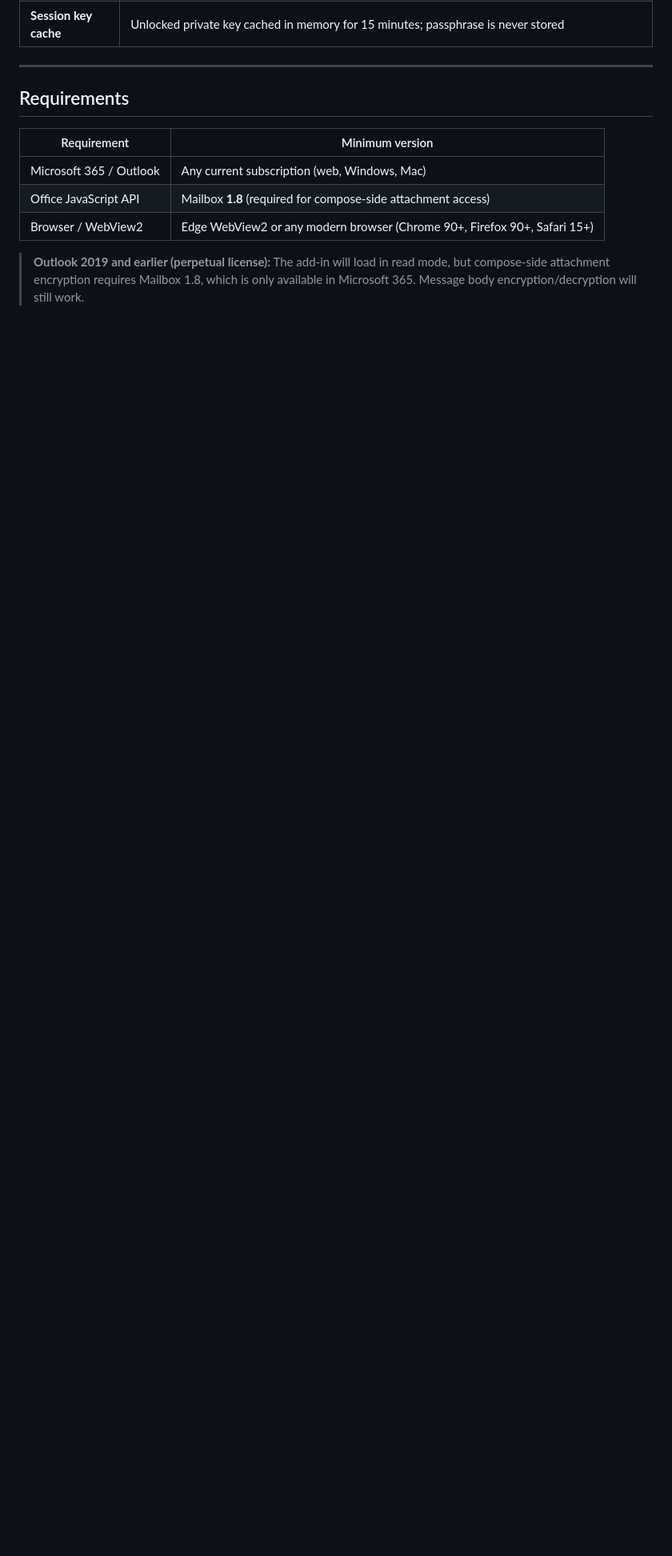
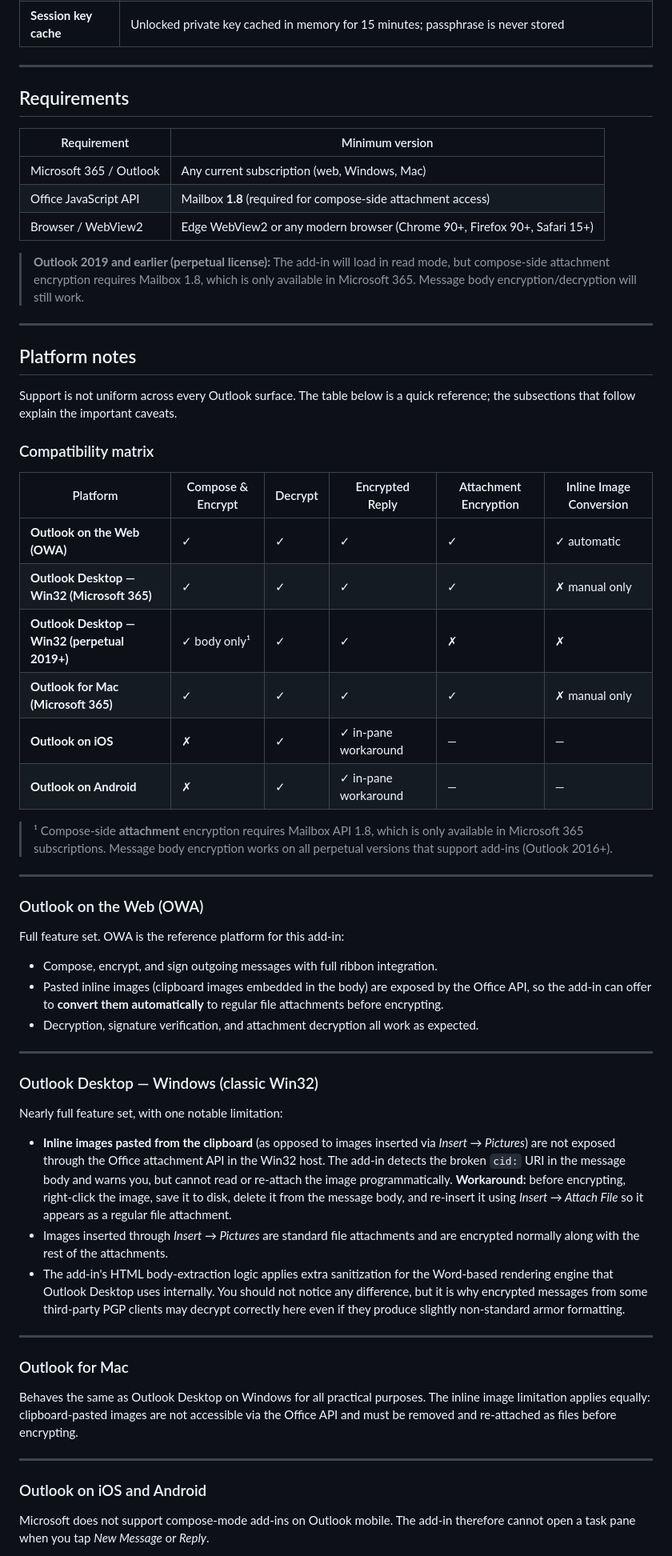
Before and after one commit to Ruscal-Technologies/PGP-for-Outlook, a Markdown page: README.md, the part around one of its changes. Shown at 80% size. Rendered like a GitHub page; blank space fills up the shorter version.

Commit message:
docs: add Platform notes section to README

```diff
--- a/README.md
+++ b/README.md
@@ -42,3 +42,75 @@ software, plugins, or IT-managed infrastructure.
 > read mode, but compose-side attachment encryption requires Mailbox 1.8, which
 > is only available in Microsoft 365.  Message body encryption/decryption will
 > still work.
+
+---
+
+## Platform notes
+
+Support is not uniform across every Outlook surface.  The table below is a
+quick reference; the subsections that follow explain the important caveats.
+
+### Compatibility matrix
+
+| Platform | Compose & Encrypt | Decrypt | Encrypted Reply | Attachment Encryption | Inline Image Conversion |
+|---|---|---|---|---|---|
+| **Outlook on the Web (OWA)** | ✓ | ✓ | ✓ | ✓ | ✓ automatic |
+| **Outlook Desktop — Win32 (Microsoft 365)** | ✓ | ✓ | ✓ | ✓ | ✗ manual only |
+| **Outlook Desktop — Win32 (perpetual 2019+)** | ✓ body only¹ | ✓ | ✓ | ✗ | ✗ |
+| **Outlook for Mac (Microsoft 365)** | ✓ | ✓ | ✓ | ✓ | ✗ manual only |
+| **Outlook on iOS** | ✗ | ✓ | ✓ in-pane workaround | — | — |
+| **Outlook on Android** | ✗ | ✓ | ✓ in-pane workaround | — | — |
+
+> ¹ Compose-side **attachment** encryption requires Mailbox API 1.8, which is only
+> available in Microsoft 365 subscriptions.  Message body encryption works on all
+> perpetual versions that support add-ins (Outlook 2016+).
+
+---
+
+### Outlook on the Web (OWA)
+
+Full feature set.  OWA is the reference platform for this add-in:
+
+- Compose, encrypt, and sign outgoing messages with full ribbon integration.
+- Pasted inline images (clipboard images embedded in the body) are exposed by the
+  Office API, so the add-in can offer to **convert them automatically** to regular
+  file attachments before encrypting.
+- Decryption, signature verification, and attachment decryption all work as expected.
+
+---
+
+### Outlook Desktop — Windows (classic Win32)
+
+Nearly full feature set, with one notable limitation:
+
+- **Inline images pasted from the clipboard** (as opposed to images inserted via
+  *Insert → Pictures*) are not exposed through the Office attachment API in the
+  Win32 host.  The add-in detects the broken `cid:` URI in the message body and
+  warns you, but cannot read or re-attach the image programmatically.
+  **Workaround:** before encrypting, right-click the image, save it to disk,
+  delete it from the message body, and re-insert it using *Insert → Attach File*
+  so it appears as a regular file attachment.
+- Images inserted through *Insert → Pictures* are standard file attachments and
+  are encrypted normally along with the rest of the attachments.
+- The add-in's HTML body-extraction logic applies extra sanitization for the
+  Word-based rendering engine that Outlook Desktop uses internally.  You should
+  not notice any difference, but it is why encrypted messages from some third-party
+  PGP clients may decrypt correctly here even if they produce slightly non-standard
+  armor formatting.
+
+---
+
+### Outlook for Mac
+
+Behaves the same as Outlook Desktop on Windows for all practical purposes.  The
+inline image limitation applies equally: clipboard-pasted images are not
+accessible via the Office API and must be removed and re-attached as files before
+encrypting.
+
+---
+
+### Outlook on iOS and Android
+
+Microsoft does not support compose-mode add-ins on Outlook mobile.  The add-in
+therefore cannot open a task pane when you tap *New Message* or *Reply*.
+
```
Also changed, not shown: other parts of README.md (+43 -0 lines).
